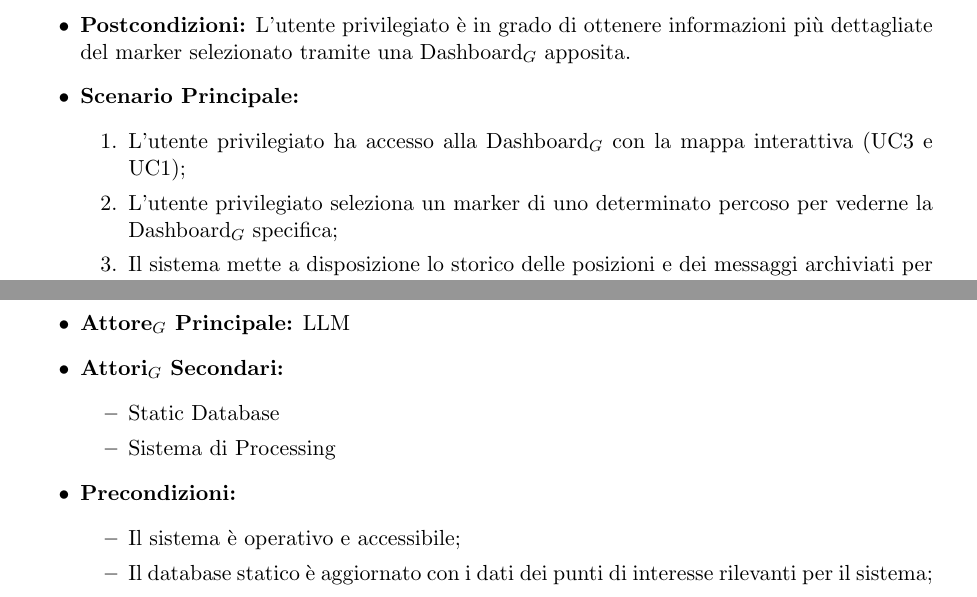
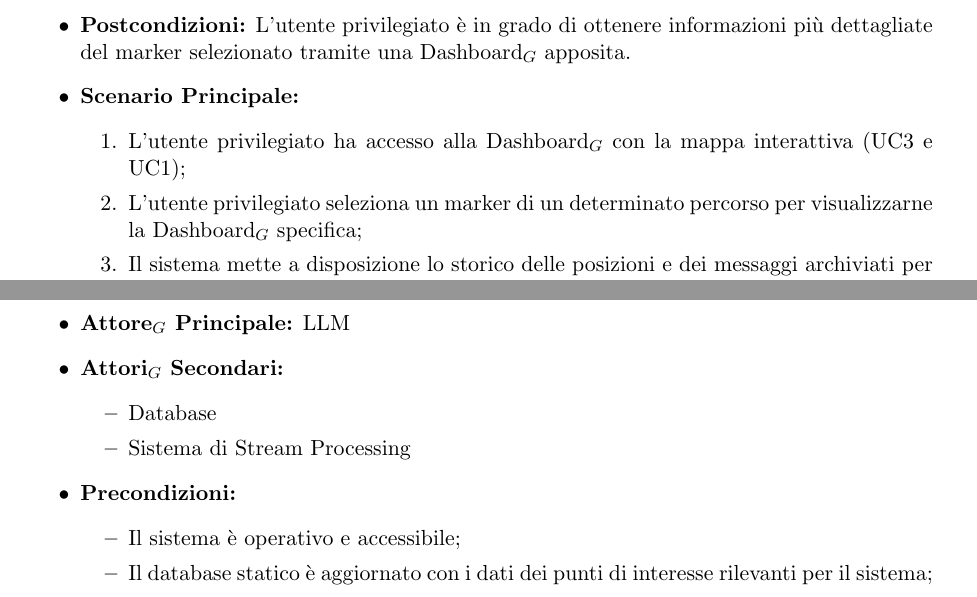
Before and after one commit to SevenBitsSwe/7BitsDocs, a LaTeX document (RTB/Analisi_dei_Requisiti.tex): two parts of pages 15 and 22 of 32, joined at a grey line, cut so that both start at the same text. Compiled offline with pdfLaTeX.

Commit message:
Apply suggestions from code review
Co-authored-by: Sadixo <84857591+Sadixo@users.noreply.github.com>

```diff
--- a/RTB/Analisi_dei_Requisiti.tex
+++ b/RTB/Analisi_dei_Requisiti.tex
@@ -442,7 +442,7 @@ Di seguito sono elencati gli attori con i quali si intefaccia il sistema:
      \item \textbf{Scenario Principale:}
         \begin{enumerate}
             \item L'utente privilegiato ha accesso alla Dashboard$_G$ con la mappa interattiva (UC3 e UC1);
-            \item L'utente privilegiato seleziona un marker di uno determinato percoso per vederne la Dashboard$_G$ specifica;
+            \item L'utente privilegiato seleziona un marker di un determinato percorso per visualizzarne la Dashboard$_G$ specifica;
             \item Il sistema mette a disposizione lo storico delle posizioni e dei messaggi archiviati per quel marker.
         \end{enumerate}
      \item \textbf{User-Story$_G$ associata:}
@@ -735,8 +735,8 @@ Di seguito sono elencati gli attori con i quali si intefaccia il sistema:
     \item \textbf{Attore$_G$ Principale:} LLM
     \item \textbf{Attori$_G$ Secondari:}
     \begin{itemize}
-        \item Static Database
-        \item Sistema di Processing
+        \item Database
+        \item Sistema di Stream Processing
     \end{itemize}
     \item \textbf{Precondizioni:}
         \begin{itemize}
```
Also changed, not shown: RTB/Analisi_dei_Requisiti.tex (4 more changed lines).
